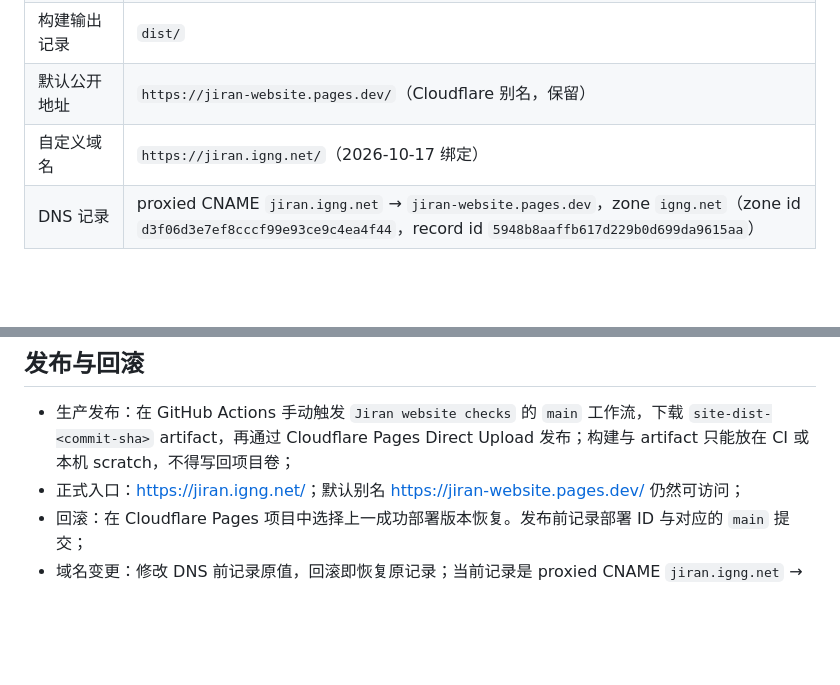
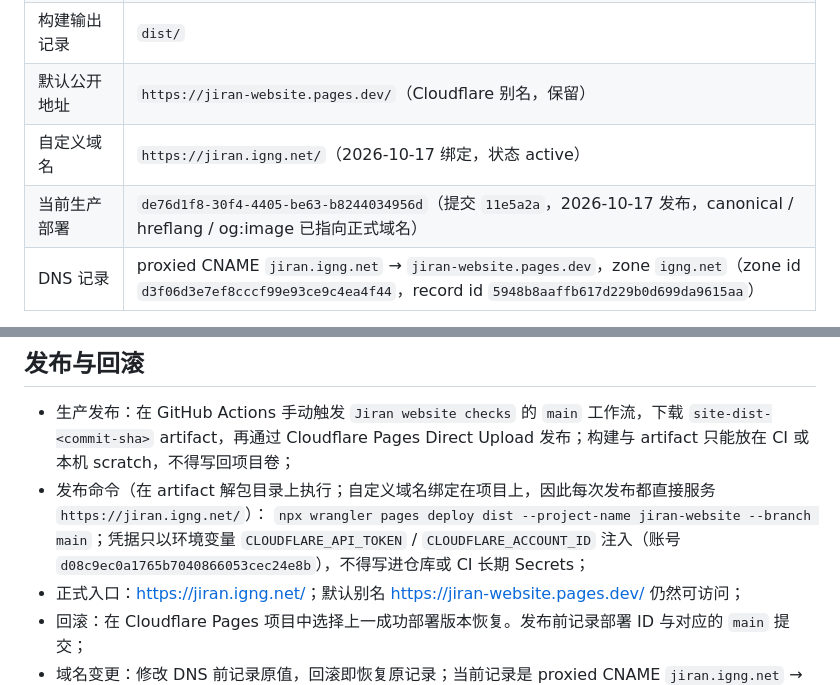
Before and after one commit to IGNGserver/jiran-website, a Markdown page: docs/HOSTING.md, 2 parts joined by grey strips. GitHub-like rendering; blank space fills up the shorter version.

Commit message:
docs: 记录 域名切换后的生产部署记录 (#8)
把 2026-10-17 切换到正式域名后重新发布的 Pages 部署 ID、回滚点与可复用的 Direct Upload 命令写回文档。

Co-authored-by: IGNGserver <176017966+IGNGserver@users.noreply.github.com>

```diff
--- a/docs/HOSTING.md
+++ b/docs/HOSTING.md
@@ -46,7 +46,8 @@
 | 构建命令记录 | `pnpm build` |
 | 构建输出记录 | `dist/` |
 | 默认公开地址 | `https://jiran-website.pages.dev/`（Cloudflare 别名，保留） |
-| 自定义域名 | `https://jiran.igng.net/`（2026-10-17 绑定） |
+| 自定义域名 | `https://jiran.igng.net/`（2026-10-17 绑定，状态 active） |
+| 当前生产部署 | `de76d1f8-30f4-4405-be63-b8244034956d`（提交 `11e5a2a`，2026-10-17 发布，canonical / hreflang / og:image 已指向正式域名） |
 | DNS 记录 | proxied CNAME `jiran.igng.net` → `jiran-website.pages.dev`，zone `igng.net`（zone id `d3f06d3e7ef8cccf99e93ce9c4ea4f44`，record id `5948b8aaffb617d229b0d699da9615aa`） |
 
 Direct Upload 不由 Cloudflare 重新执行仓库构建；真正上传的是 GitHub Actions 生成的 `dist/`。当前 CI 仅在手动触发 `main` 工作流时保留一个 1 天的构建 artifact，未配置长期 Cloudflare API 凭据或自动生产发布工作流。
@@ -66,6 +67,8 @@ Direct Upload 不由 Cloudflare 重新执行仓库构建；真正上传的是 Gi
 ## 发布与回滚
 
 - 生产发布：在 GitHub Actions 手动触发 `Jiran website checks` 的 `main` 工作流，下载 `site-dist-<commit-sha>` artifact，再通过 Cloudflare Pages Direct Upload 发布；构建与 artifact 只能放在 CI 或本机 scratch，不得写回项目卷；
+- 发布命令（在 artifact 解包目录上执行；自定义域名绑定在项目上，因此每次发布都直接服务 `https://jiran.igng.net/`）：
+  `npx wrangler pages deploy dist --project-name jiran-website --branch main`；凭据只以环境变量 `CLOUDFLARE_API_TOKEN` / `CLOUDFLARE_ACCOUNT_ID` 注入（账号 `d08c9ec0a1765b7040866053cec24e8b`），不得写进仓库或 CI 长期 Secrets；
 - 正式入口：<https://jiran.igng.net/>；默认别名 <https://jiran-website.pages.dev/> 仍然可访问；
 - 回滚：在 Cloudflare Pages 项目中选择上一成功部署版本恢复。发布前记录部署 ID 与对应的 `main` 提交；
 - 域名变更：修改 DNS 前记录原值，回滚即恢复原记录；当前记录是 proxied CNAME `jiran.igng.net` → `jiran-website.pages.dev`，改动必须同步 Pages 自定义域名与三处 `SITE_URL`。
```
